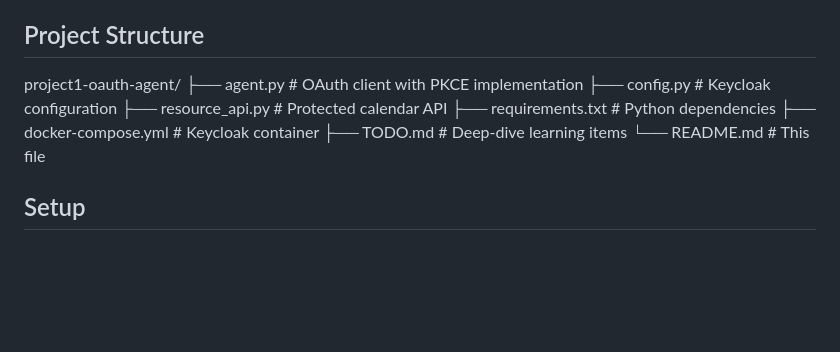
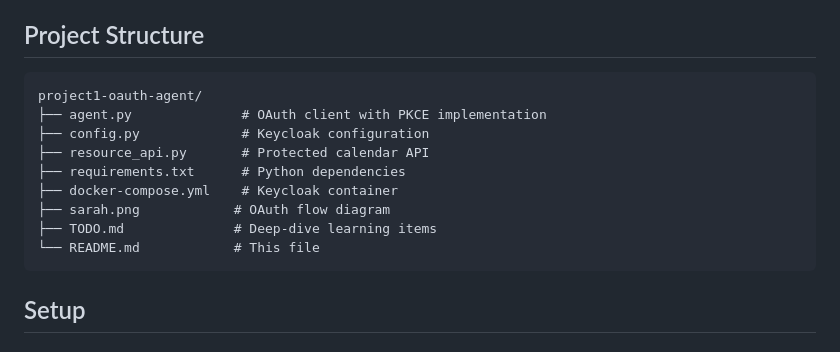
Before and after one commit to 0xchamin/agent-security-and-identity, a Markdown page: project1-oauth-agent/README.md, the part around the change. GitHub-like rendering; blank space fills up the shorter version.

````diff
--- a/project1-oauth-agent/README.md
+++ b/project1-oauth-agent/README.md
@@ -27,7 +27,18 @@ User → Agent (FastAPI) → Keycloak (IdP) → Resource API (Calendar) ↓ ↓
 - Keycloak 23.0
 
 ## Project Structure
-project1-oauth-agent/ ├── agent.py # OAuth client with PKCE implementation ├── config.py # Keycloak configuration ├── resource_api.py # Protected calendar API ├── requirements.txt # Python dependencies ├── docker-compose.yml # Keycloak container ├── TODO.md # Deep-dive learning items └── README.md # This file
+
+```
+project1-oauth-agent/
+├── agent.py              # OAuth client with PKCE implementation
+├── config.py             # Keycloak configuration
+├── resource_api.py       # Protected calendar API
+├── requirements.txt      # Python dependencies
+├── docker-compose.yml    # Keycloak container
+├── sarah.png            # OAuth flow diagram
+├── TODO.md              # Deep-dive learning items
+└── README.md            # This file
+```
 
 ## Setup
 
````
